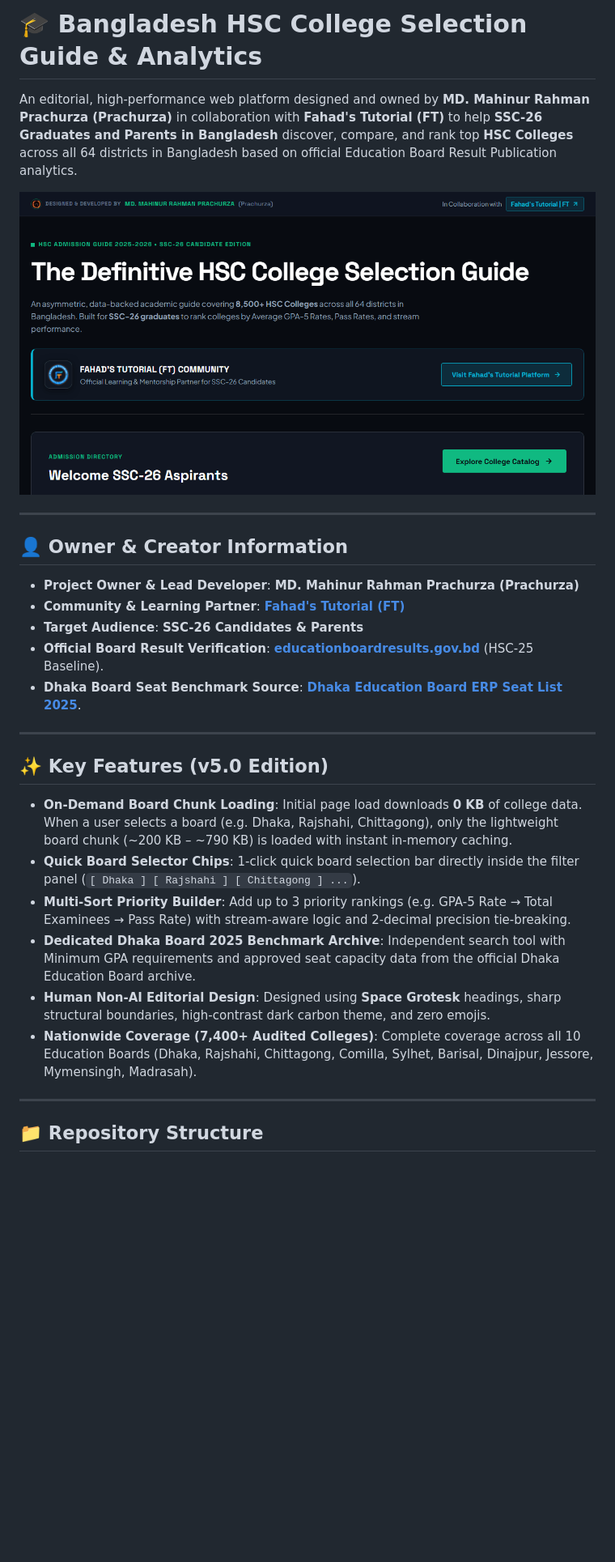
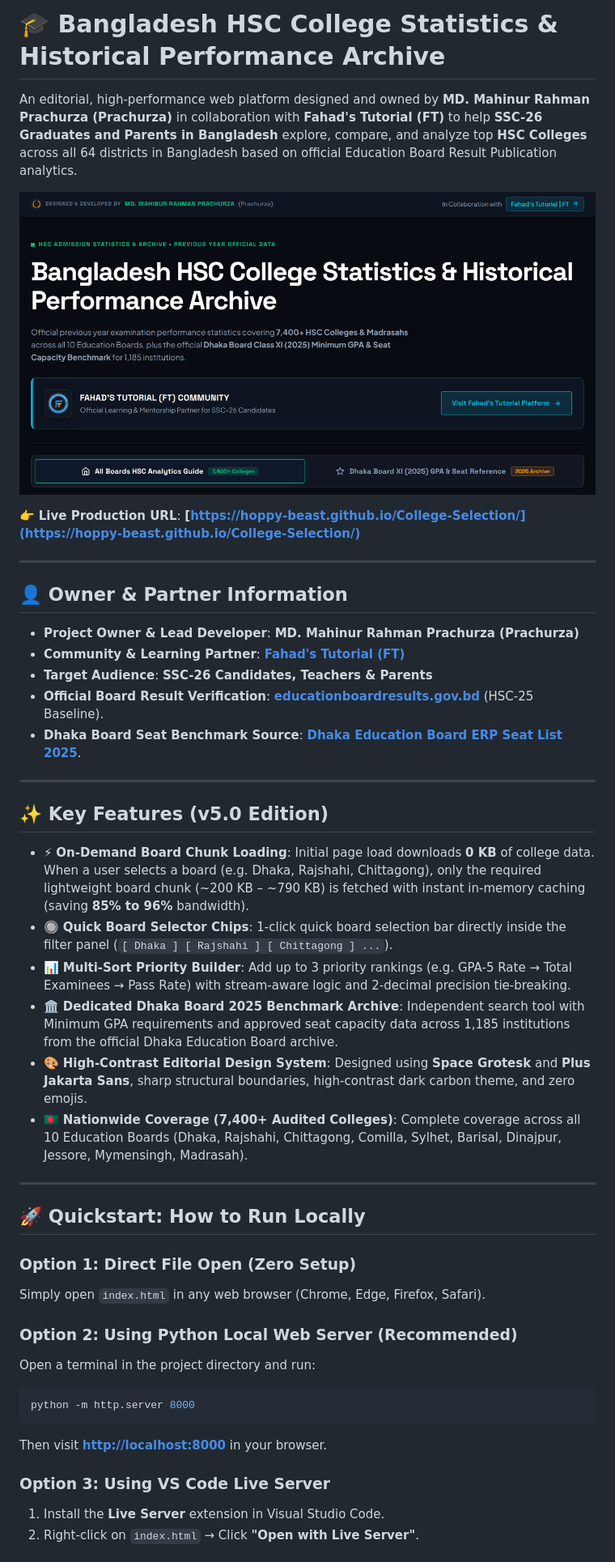
Before and after one commit to Hoppy-Beast/College-Selection, a Markdown page: README.md, the part around the change printed below. Shown: that part at 81% size. Drawn GitHub-style; pictures changed too: assets/preview.png; blank space fills up the shorter version.

Commit message:
Update README with local quickstart, deployment guides, and scraper pipeline; refresh preview banner

````diff
--- a/README.md
+++ b/README.md
@@ -1,16 +1,18 @@
-# 🎓 Bangladesh HSC College Selection Guide & Analytics
+# 🎓 Bangladesh HSC College Statistics & Historical Performance Archive
 
-An editorial, high-performance web platform designed and owned by **MD. Mahinur Rahman Prachurza (Prachurza)** in collaboration with **Fahad's Tutorial (FT)** to help **SSC-26 Graduates and Parents in Bangladesh** discover, compare, and rank top **HSC Colleges** across all 64 districts in Bangladesh based on official Education Board Result Publication analytics.
+An editorial, high-performance web platform designed and owned by **MD. Mahinur Rahman Prachurza (Prachurza)** in collaboration with **Fahad's Tutorial (FT)** to help **SSC-26 Graduates and Parents in Bangladesh** explore, compare, and analyze top **HSC Colleges** across all 64 districts in Bangladesh based on official Education Board Result Publication analytics.
 
-[![HSC College Portal Preview](./assets/preview.png)](https://hoppy-beast.github.io/College-Selection/)
+[![HSC College Statistics Portal Preview](./assets/preview.png)](https://hoppy-beast.github.io/College-Selection/)
+
+👉 **Live Production URL**: **[https://hoppy-beast.github.io/College-Selection/](https://hoppy-beast.github.io/College-Selection/)**
 
 ---
 
-## 👤 Owner & Creator Information
+## 👤 Owner & Partner Information
 
 - **Project Owner & Lead Developer**: **MD. Mahinur Rahman Prachurza (Prachurza)**
 - **Community & Learning Partner**: **[Fahad's Tutorial (FT)](https://ft.education/)**
-- **Target Audience**: **SSC-26 Candidates & Parents**
+- **Target Audience**: **SSC-26 Candidates, Teachers & Parents**
 - **Official Board Result Verification**: **[educationboardresults.gov.bd](https://www.educationboardresults.gov.bd/v2/home)** (HSC-25 Baseline).
 - **Dhaka Board Seat Benchmark Source**: **[Dhaka Education Board ERP Seat List 2025](https://erp.dhakaeducationboard.gov.bd/index.php/tc/seat_list/2025)**.
 
@@ -18,13 +20,28 @@ An editorial, high-performance web platform designed and owned by **MD. Mahinur
 
 ## ✨ Key Features (v5.0 Edition)
 
-- **On-Demand Board Chunk Loading**: Initial page load downloads **0 KB** of college data. When a user selects a board (e.g. Dhaka, Rajshahi, Chittagong), only the lightweight board chunk (~200 KB – ~790 KB) is loaded with instant in-memory caching.
-- **Quick Board Selector Chips**: 1-click quick board selection bar directly inside the filter panel (`[ Dhaka ] [ Rajshahi ] [ Chittagong ] ...`).
-- **Multi-Sort Priority Builder**: Add up to 3 priority rankings (e.g. GPA-5 Rate &rarr; Total Examinees &rarr; Pass Rate) with stream-aware logic and 2-decimal precision tie-breaking.
-- **Dedicated Dhaka Board 2025 Benchmark Archive**: Independent search tool with Minimum GPA requirements and approved seat capacity data from the official Dhaka Education Board archive.
-- **Human Non-AI Editorial Design**: Designed using **Space Grotesk** headings, sharp structural boundaries, high-contrast dark carbon theme, and zero emojis.
-- **Nationwide Coverage (7,400+ Audited Colleges)**: Complete coverage across all 10 Education Boards (Dhaka, Rajshahi, Chittagong, Comilla, Sylhet, Barisal, Dinajpur, Jessore, Mymensingh, Madrasah).
+- ⚡ **On-Demand Board Chunk Loading**: Initial page load downloads **0 KB** of college data. When a user selects a board (e.g. Dhaka, Rajshahi, Chittagong), only the required lightweight board chunk (~200 KB – ~790 KB) is fetched with instant in-memory caching (saving **85% to 96%** bandwidth).
+- 🔘 **Quick Board Selector Chips**: 1-click quick board selection bar directly inside the filter panel (`[ Dhaka ] [ Rajshahi ] [ Chittagong ] ...`).
+- 📊 **Multi-Sort Priority Builder**: Add up to 3 priority rankings (e.g. GPA-5 Rate &rarr; Total Examinees &rarr; Pass Rate) with stream-aware logic and 2-decimal precision tie-breaking.
+- 🏛️ **Dedicated Dhaka Board 2025 Benchmark Archive**: Independent search tool with Minimum GPA requirements and approved seat capacity data across 1,185 institutions from the official Dhaka Education Board archive.
+- 🎨 **High-Contrast Editorial Design System**: Designed using **Space Grotesk** and **Plus Jakarta Sans**, sharp structural boundaries, high-contrast dark carbon theme, and zero emojis.
+- 🇧🇩 **Nationwide Coverage (7,400+ Audited Colleges)**: Complete coverage across all 10 Education Boards (Dhaka, Rajshahi, Chittagong, Comilla, Sylhet, Barisal, Dinajpur, Jessore, Mymensingh, Madrasah).
 
 ---
 
-## 📁 Repository Structure
+## 🚀 Quickstart: How to Run Locally
+
+### Option 1: Direct File Open (Zero Setup)
+Simply open `index.html` in any web browser (Chrome, Edge, Firefox, Safari).
+
+### Option 2: Using Python Local Web Server (Recommended)
+Open a terminal in the project directory and run:
+```bash
+python -m http.server 8000
+```
+Then visit **[http://localhost:8000](http://localhost:8000)** in your browser.
+
+### Option 3: Using VS Code Live Server
+1. Install the **Live Server** extension in Visual Studio Code.
+2. Right-click on `index.html` &rarr; Click **"Open with Live Server"**.
+
````
Also changed, not shown: other parts of README.md (+88 -34 lines).
